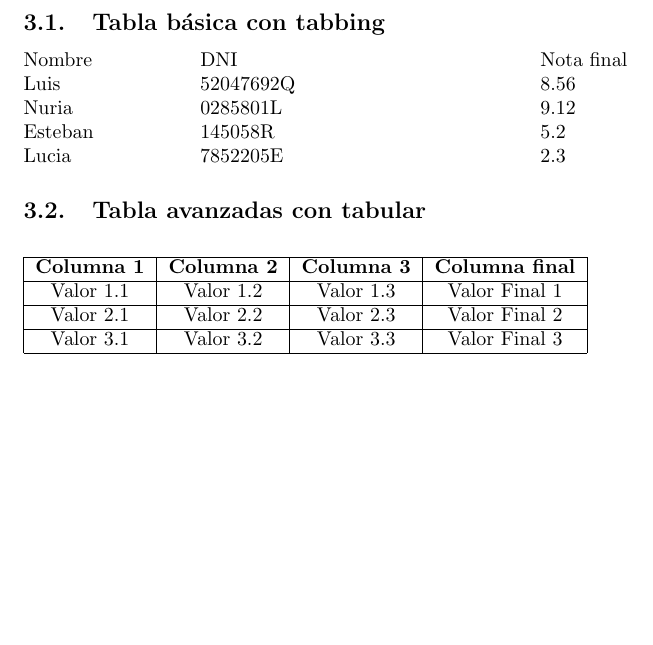
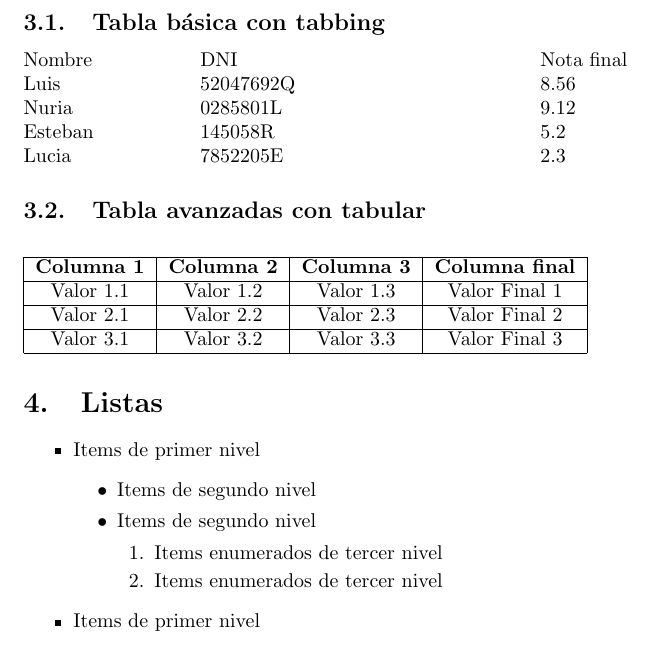
Before and after one commit to daniOrtiz11/LatexBasic, a LaTeX document (Basic/guia/estructura_contenido.tex): part of page 5 of 5, cut so that both start at the same text, the shorter picture padded with empty space. Compiled offline with pdfLaTeX.

Commit message:
Items basicos

```diff
--- a/Basic/guia/estructura_contenido.tex
+++ b/Basic/guia/estructura_contenido.tex
@@ -83,4 +83,17 @@ Valor 2.1          & Valor 2.2          & Valor 2.3          & Valor Final 2
 Valor 3.1          & Valor 3.2          & Valor 3.3          & Valor Final 3          &  \\ \cline{1-4}
 \end{tabular}
 \end{table}
+\section{Listas}
+\begin{itemize}
+\item Items de primer nivel
+\begin{itemize}
+\item Items de segundo nivel
+\item Items de segundo nivel
+\begin{enumerate}
+\item Items enumerados de tercer nivel
+\item Items enumerados de tercer nivel
+\end{enumerate}
+\end{itemize}
+\item Items de primer nivel
+\end{itemize}
 \end{document}
```
